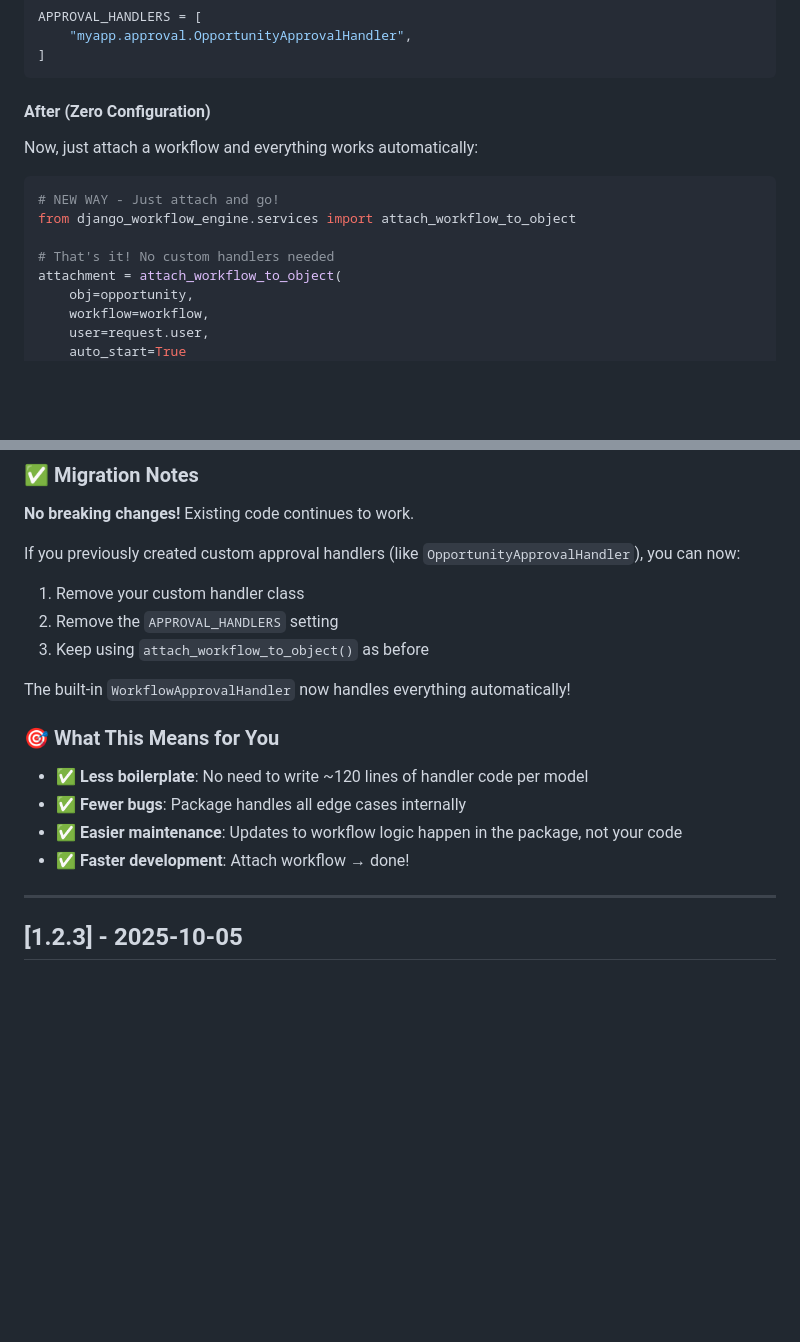
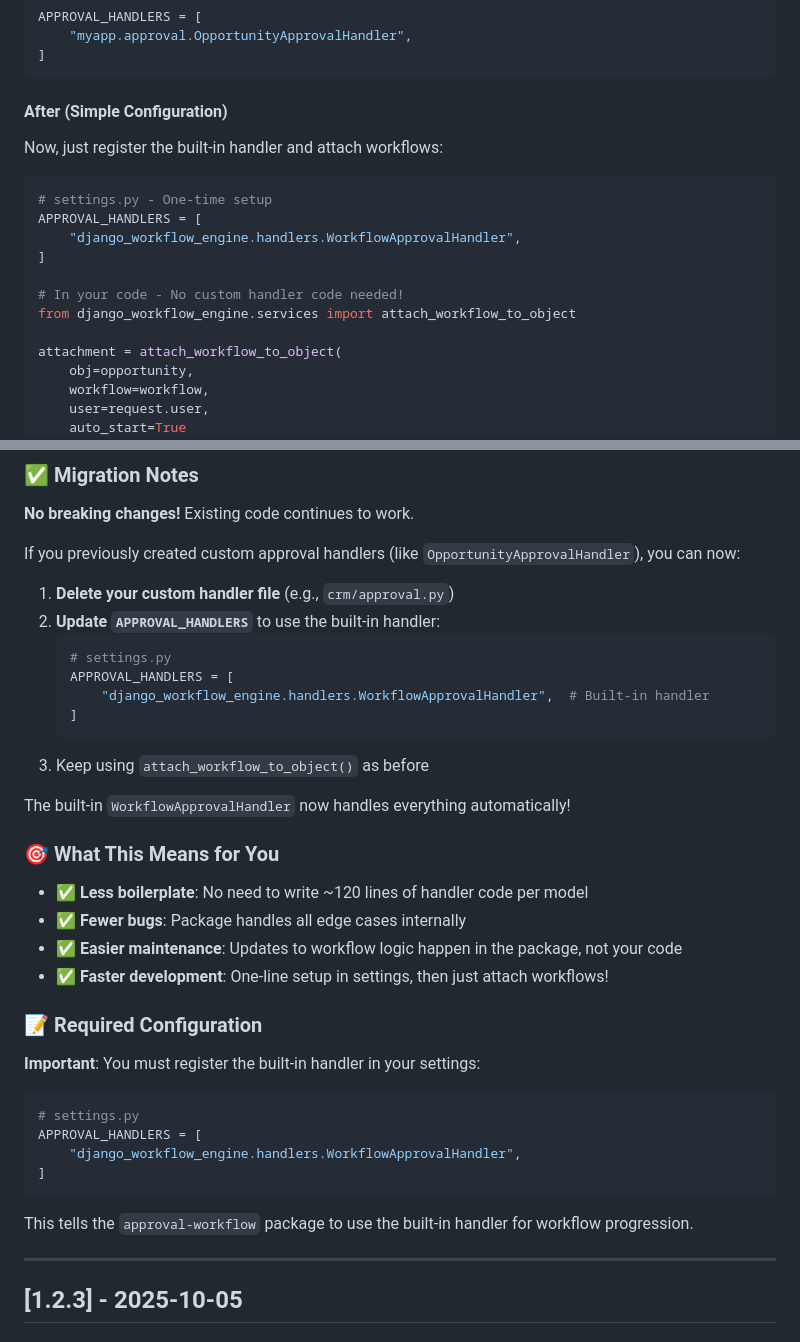
Before and after one commit to Codxi-Co/django-dynamic-workflows, a Markdown page: CHANGELOG.md, 2 parts joined by grey strips. Rendered like a GitHub page; blank space fills up the shorter version.

Commit message:
Update documentation: Clarify APPROVAL_HANDLERS requirement
IMPORTANT: The built-in WorkflowApprovalHandler must be registered in
APPROVAL_HANDLERS setting for workflow progression to work.

Updated:
- CHANGELOG.md: Added required configuration section
- README.md: Added handler registration to Quick Start (step 3)

Without this registration, on_final_approve() is never called and
workflows won't progress between stages.

````diff
--- a/CHANGELOG.md
+++ b/CHANGELOG.md
@@ -38,15 +38,19 @@ APPROVAL_HANDLERS = [
 ]
 ```
 
-#### After (Zero Configuration)
+#### After (Simple Configuration)
 
-Now, just attach a workflow and everything works automatically:
+Now, just register the built-in handler and attach workflows:
 
 ```python
-# NEW WAY - Just attach and go!
+# settings.py - One-time setup
+APPROVAL_HANDLERS = [
+    "django_workflow_engine.handlers.WorkflowApprovalHandler",
+]
+
+# In your code - No custom handler code needed!
 from django_workflow_engine.services import attach_workflow_to_object
 
-# That's it! No custom handlers needed
 attachment = attach_workflow_to_object(
     obj=opportunity,
     workflow=workflow,
@@ -77,8 +81,14 @@ attachment = attach_workflow_to_object(
 **No breaking changes!** Existing code continues to work.
 
 If you previously created custom approval handlers (like `OpportunityApprovalHandler`), you can now:
-1. Remove your custom handler class
-2. Remove the `APPROVAL_HANDLERS` setting
+1. **Delete your custom handler file** (e.g., `crm/approval.py`)
+2. **Update `APPROVAL_HANDLERS`** to use the built-in handler:
+   ```python
+   # settings.py
+   APPROVAL_HANDLERS = [
+       "django_workflow_engine.handlers.WorkflowApprovalHandler",  # Built-in handler
+   ]
+   ```
 3. Keep using `attach_workflow_to_object()` as before
 
 The built-in `WorkflowApprovalHandler` now handles everything automatically!
@@ -88,7 +98,20 @@ The built-in `WorkflowApprovalHandler` now handles everything automatically!
 - ✅ **Less boilerplate**: No need to write ~120 lines of handler code per model
 - ✅ **Fewer bugs**: Package handles all edge cases internally
 - ✅ **Easier maintenance**: Updates to workflow logic happen in the package, not your code
-- ✅ **Faster development**: Attach workflow → done!
+- ✅ **Faster development**: One-line setup in settings, then just attach workflows!
+
+### 📝 Required Configuration
+
+**Important**: You must register the built-in handler in your settings:
+
+```python
+# settings.py
+APPROVAL_HANDLERS = [
+    "django_workflow_engine.handlers.WorkflowApprovalHandler",
+]
+```
+
+This tells the `approval-workflow` package to use the built-in handler for workflow progression.
 
 ---
 
````
Also changed, not shown: README.md (+12 -1 lines).
